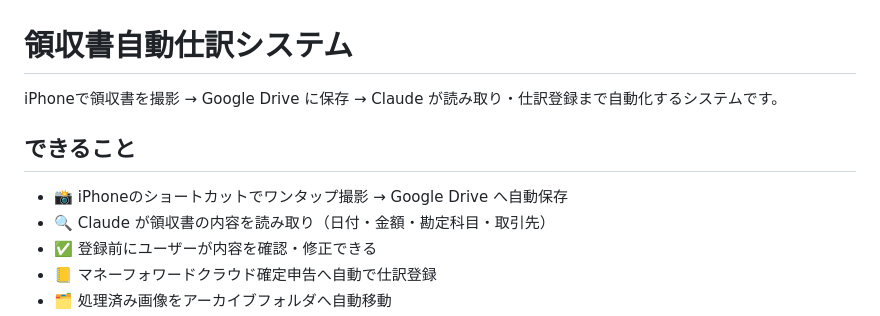
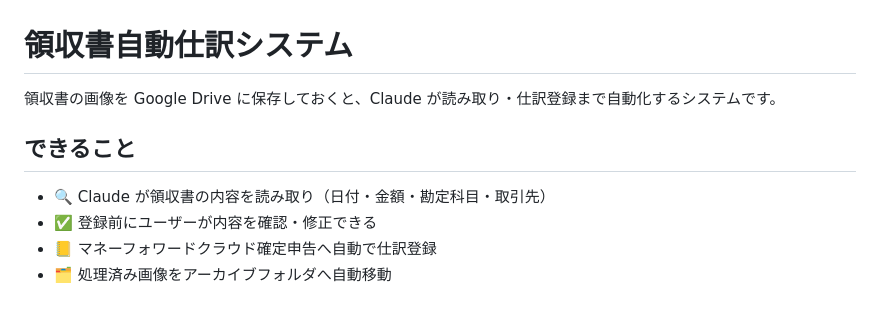
Before and after one commit to keisou-lgtm/image_shiwake_in_MoneyForwardCloud-Kakutei-Shinkoku, a Markdown page: README.md, the part around the change. GitHub-like rendering.

Commit message:
README: iPhoneショートカット機能の記述を削除

```diff
--- a/README.md
+++ b/README.md
@@ -1,10 +1,9 @@
 # 領収書自動仕訳システム
 
-iPhoneで領収書を撮影 → Google Drive に保存 → Claude が読み取り・仕訳登録まで自動化するシステムです。
+領収書の画像を Google Drive に保存しておくと、Claude が読み取り・仕訳登録まで自動化するシステムです。
 
 ## できること
 
-- 📸 iPhoneのショートカットでワンタップ撮影 → Google Drive へ自動保存
 - 🔍 Claude が領収書の内容を読み取り（日付・金額・勘定科目・取引先）
 - ✅ 登録前にユーザーが内容を確認・修正できる
 - 📒 マネーフォワードクラウド確定申告へ自動で仕訳登録
```
